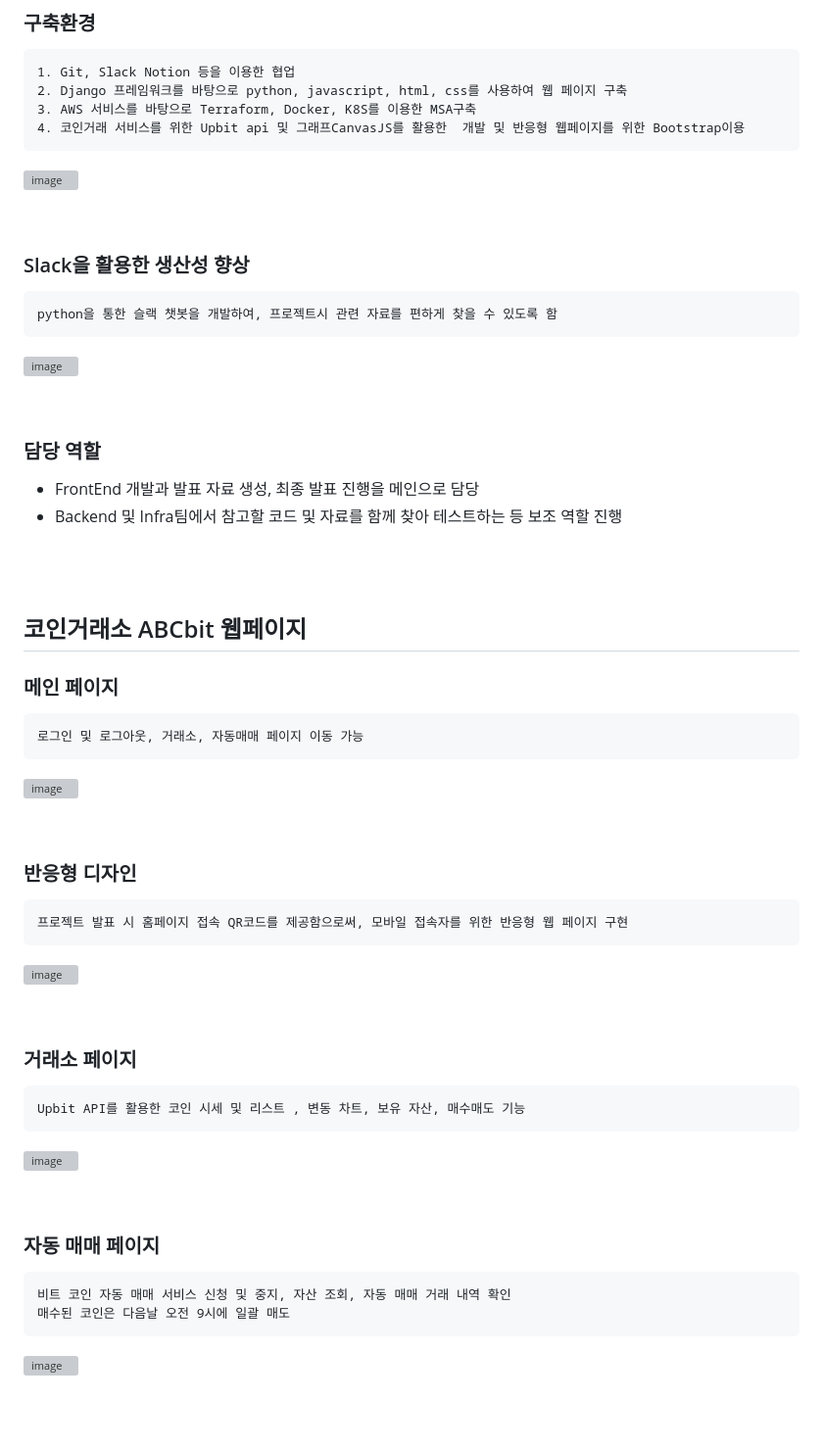
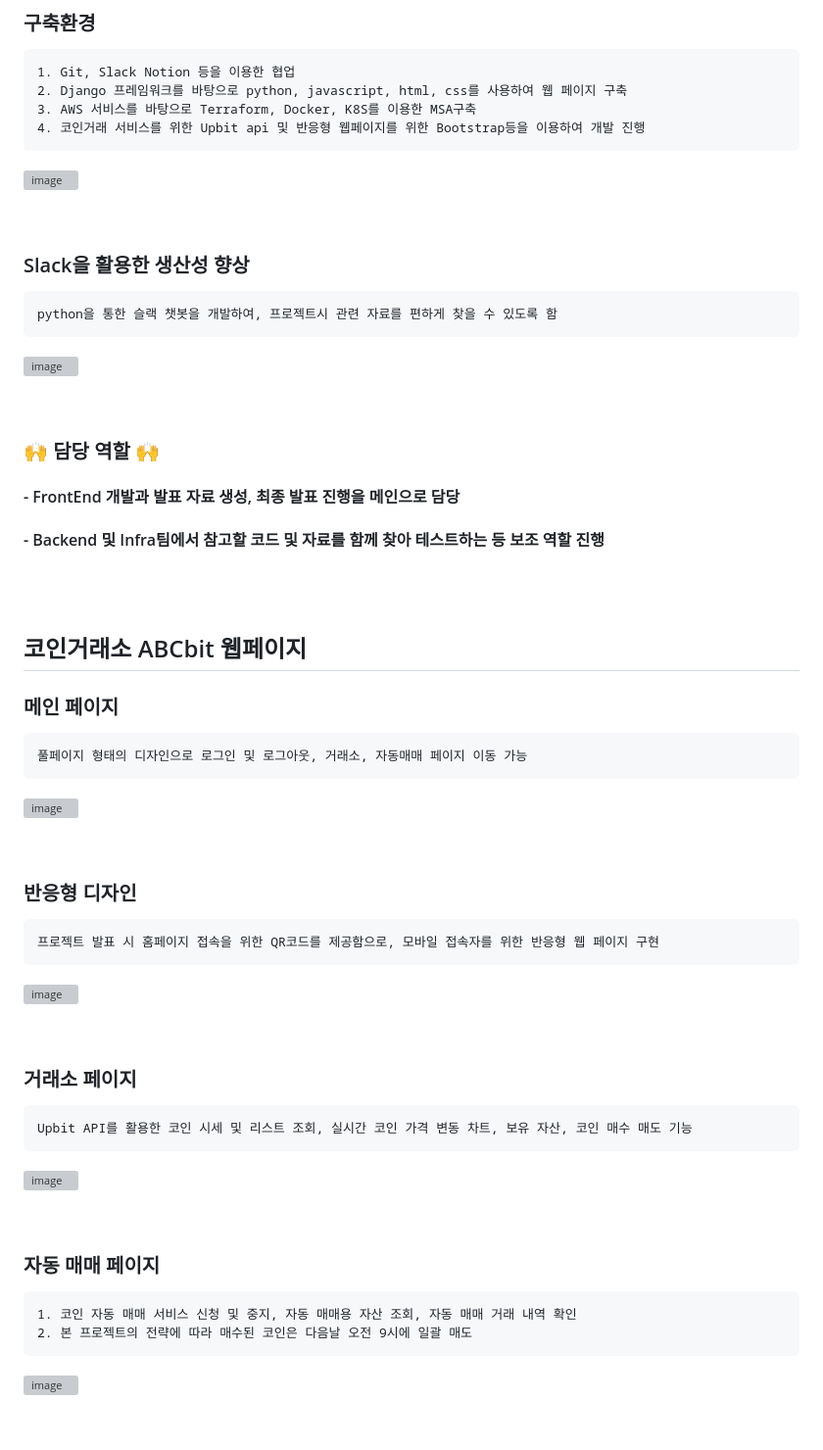
Before and after one commit to hidonghee/BTC_edu_final, a Markdown page: README.md, the part around one of its changes. Shown at 98% size. GitHub-like rendering; grey boxes are pictures that could not be loaded.

````diff
--- a/README.md
+++ b/README.md
@@ -37,7 +37,7 @@
 1. Git, Slack Notion 등을 이용한 협업
 2. Django 프레임워크를 바탕으로 python, javascript, html, css를 사용하여 웹 페이지 구축
 3. AWS 서비스를 바탕으로 Terraform, Docker, K8S를 이용한 MSA구축
-4. 코인거래 서비스를 위한 Upbit api 및 그래프CanvasJS를 활용한  개발 및 반응형 웹페이지를 위한 Bootstrap이용
+4. 코인거래 서비스를 위한 Upbit api 및 반응형 웹페이지를 위한 Bootstrap등을 이용하여 개발 진행
 ```
 ![image](https://user-images.githubusercontent.com/84059211/212466367-1720147a-9b6b-4d1d-a322-02c099b323d9.png)
 
@@ -51,16 +51,16 @@ python을 통한 슬랙 챗봇을 개발하여, 프로젝트시 관련 자료를
 
 <br/>
 
-### 담당 역할
-- FrontEnd 개발과 발표 자료 생성, 최종 발표 진행을 메인으로 담당
-- Backend 및 Infra팀에서 참고할 코드 및 자료를 함께 찾아 테스트하는 등 보조 역할 진행
+### 🙌 담당 역할 🙌
+#### - FrontEnd 개발과 발표 자료 생성, 최종 발표 진행을 메인으로 담당
+#### - Backend 및 Infra팀에서 참고할 코드 및 자료를 함께 찾아 테스트하는 등 보조 역할 진행
 
 <br/><br/>
 
 ## 코인거래소 ABCbit 웹페이지
 ### 메인 페이지
 ```
-로그인 및 로그아웃, 거래소, 자동매매 페이지 이동 가능
+풀페이지 형태의 디자인으로 로그인 및 로그아웃, 거래소, 자동매매 페이지 이동 가능
 ```
 ![image](https://user-images.githubusercontent.com/84059211/212468504-1c9226eb-90d3-4d5e-9ca2-ac05900952bb.png)
 
@@ -68,7 +68,7 @@ python을 통한 슬랙 챗봇을 개발하여, 프로젝트시 관련 자료를
 
 ### 반응형 디자인
 ```
-프로젝트 발표 시 홈페이지 접속 QR코드를 제공함으로써, 모바일 접속자를 위한 반응형 웹 페이지 구현
+프로젝트 발표 시 홈페이지 접속을 위한 QR코드를 제공함으로, 모바일 접속자를 위한 반응형 웹 페이지 구현
 ```
 ![image](https://user-images.githubusercontent.com/84059211/212819414-2216ee05-7dd4-4275-8240-9dff18d6bfcb.png)
 
@@ -76,7 +76,7 @@ python을 통한 슬랙 챗봇을 개발하여, 프로젝트시 관련 자료를
 
 ### 거래소 페이지
 ```
-Upbit API를 활용한 코인 시세 및 리스트 , 변동 차트, 보유 자산, 매수매도 기능
+Upbit API를 활용한 코인 시세 및 리스트 조회, 실시간 코인 가격 변동 차트, 보유 자산, 코인 매수 매도 기능
 ```
 ![image](https://user-images.githubusercontent.com/84059211/212468665-7e1648ec-e969-4d17-bd20-c537ee22b80d.png)
 
@@ -84,8 +84,8 @@ Upbit API를 활용한 코인 시세 및 리스트 , 변동 차트, 보유 자
 
 ### 자동 매매  페이지
 ```
-비트 코인 자동 매매 서비스 신청 및 중지, 자산 조회, 자동 매매 거래 내역 확인
-매수된 코인은 다음날 오전 9시에 일괄 매도
+1. 코인 자동 매매 서비스 신청 및 중지, 자동 매매용 자산 조회, 자동 매매 거래 내역 확인
+2. 본 프로젝트의 전략에 따라 매수된 코인은 다음날 오전 9시에 일괄 매도
 ```
 ![image](https://user-images.githubusercontent.com/84059211/212468706-bc5e5434-7f51-4b6d-b436-9f3f33e9cc1c.png)
 
````
Also changed, not shown: other parts of README.md (+3 -3 lines).
